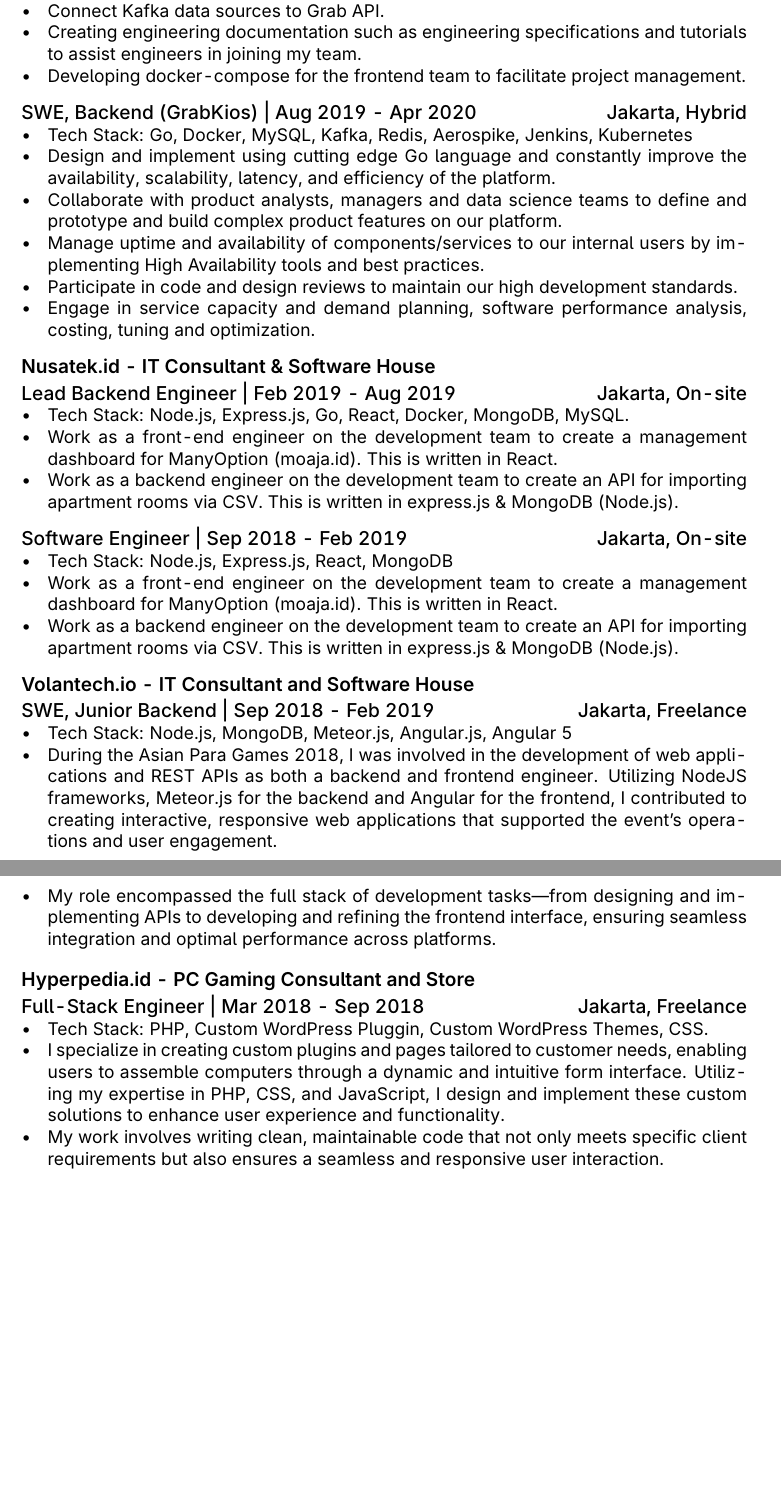
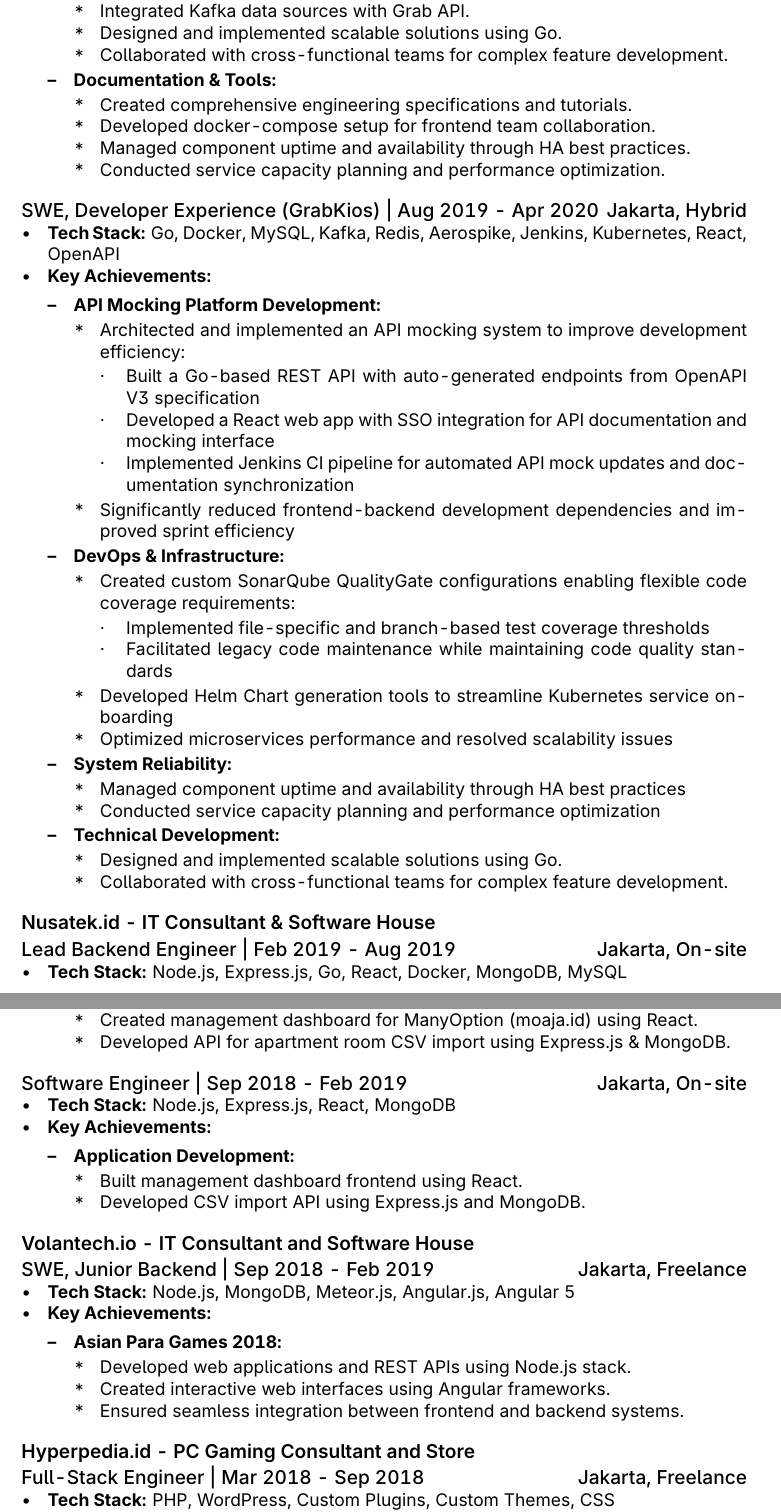
Before and after one commit to orgmatileg/luqmanul-hakim-resume, a LaTeX CV (luqmanul-hakim-resume.tex): two parts of pages 4 and 5 of 5 before the commit and two parts of pages 4 and 5 of 6 after it, joined at a grey line, cut so that both start at the same text, the shorter picture padded with empty space. Compiled offline with pdfLaTeX.

Commit message:
update new resume

```diff
--- a/luqmanul-hakim-resume.tex
+++ b/luqmanul-hakim-resume.tex
@@ -222,5 +249,0 @@
-    \item Development of backend API endpoints using Go, MySQL, Aerospike, and Kafka.
-    \item Connect Kafka data sources to Grab API.
-    \item Creating engineering documentation such as engineering specifications and tutorials to assist
-          engineers in joining my team.
-    \item Developing docker-compose for the frontend team to facilitate project management.
@@ -227,43 +256,102 @@
+            \item Developed backend API endpoints using Go and various databases.
+            \item Integrated Kafka data sources with Grab API.
+            \item Designed and implemented scalable solutions using Go.
+            \item Collaborated with cross-functional teams for complex feature development.
         \end{itemize}
-\subsubsection{SWE, Backend (GrabKios) | Aug 2019 - Apr 2020 \hfill Jakarta, Hybrid}
+        \item \textbf{Documentation \& Tools:}
         \begin{itemize}
-    \item Tech Stack: Go, Docker, MySQL, Kafka, Redis, Aerospike, Jenkins, Kubernetes
-    \item Design and implement using cutting edge Go language and constantly improve the availability,
-          scalability, latency, and efficiency of the platform.
-    \item Collaborate with product analysts, managers and data science teams to define and prototype and
-          build complex product features on our platform.
-    \item Manage uptime and availability of components/services to our internal users by implementing High
-          Availability tools and best practices.
-    \item Participate in code and design reviews to maintain our high development standards.
-    \item Engage in service capacity and demand planning, software performance analysis, costing, tuning
-          and optimization.
+            \item Created comprehensive engineering specifications and tutorials.
+            \item Developed docker-compose setup for frontend team collaboration.
+            \item Managed component uptime and availability through HA best practices.
+            \item Conducted service capacity planning and performance optimization.
         \end{itemize}
+    \end{itemize}
+\end{itemize}
+
+\subsubsection{SWE, Developer Experience (GrabKios) | Aug 2019 - Apr 2020 \hfill Jakarta, Hybrid}
+\begin{itemize}
+    \item \textbf{Tech Stack:} Go, Docker, MySQL, Kafka, Redis, Aerospike, Jenkins, Kubernetes, React, OpenAPI
+    \item \textbf{Key Achievements:}
+    \begin{itemize}
+        \item \textbf{API Mocking Platform Development:}
+        \begin{itemize}
+            \item Architected and implemented an API mocking system to improve development efficiency:
+            \begin{itemize}
+                \item Built a Go-based REST API with auto-generated endpoints from OpenAPI V3 specification
+                \item Developed a React web app with SSO integration for API documentation and mocking interface
+                \item Implemented Jenkins CI pipeline for automated API mock updates and documentation synchronization
+            \end{itemize}
+            \item Significantly reduced frontend-backend development dependencies and improved sprint efficiency
+        \end{itemize}
+        \item \textbf{DevOps \& Infrastructure:}
+        \begin{itemize}
+            \item Created custom SonarQube QualityGate configurations enabling flexible code coverage requirements:
+            \begin{itemize}
+                \item Implemented file-specific and branch-based test coverage thresholds
+                \item Facilitated legacy code maintenance while maintaining code quality standards
+            \end{itemize}
+            \item Developed Helm Chart generation tools to streamline Kubernetes service onboarding
+            \item Optimized microservices performance and resolved scalability issues
+        \end{itemize}
+        \item \textbf{System Reliability:}
+        \begin{itemize}
+            \item Managed component uptime and availability through HA best practices
+            \item Conducted service capacity planning and performance optimization
+        \end{itemize}
+        \item \textbf{Technical Development:}
+        \begin{itemize}
+            \item Designed and implemented scalable solutions using Go.
+            \item Collaborated with cross-functional teams for complex feature development.
+        \end{itemize}
+    \end{itemize}
+\end{itemize}
+
+
 
 \subsection{Nusatek.id - IT Consultant \& Software House}
 \subsubsection{Lead Backend Engineer | Feb 2019 - Aug 2019 \hfill Jakarta, On-site}
 \begin{itemize}
-    \item Tech Stack: Node.js, Express.js, Go, React, Docker, MongoDB, MySQL.
-    \item Work as a front-end engineer on the development team to create a management dashboard for ManyOption (moaja.id). This is written in React.
-    \item Work as a backend engineer on the development team to create an API for importing apartment rooms via CSV. This is written in express.js \& MongoDB (Node.js).
+    \item \textbf{Tech Stack:} Node.js, Express.js, Go, React, Docker, MongoDB, MySQL
+    \item \textbf{Key Achievements:}
+    \begin{itemize}
+        \item \textbf{Full-Stack Development:}
+        \begin{itemize}
+            \item Created management dashboard for ManyOption (moaja.id) using React.
+            \item Developed API for apartment room CSV import using Express.js \& MongoDB.
         \end{itemize}
+    \end{itemize}
+\end{itemize}
+
 \subsubsection{Software Engineer | Sep 2018 - Feb 2019 \hfill Jakarta, On-site}
 \begin{itemize}
-    \item Tech Stack: Node.js, Express.js, React, MongoDB
-    \item Work as a front-end engineer on the development team to create a management dashboard for ManyOption (moaja.id). This is written in React.
-    \item Work as a backend engineer on the development team to create an API for importing apartment rooms via CSV. This is written in express.js \& MongoDB (Node.js).
+    \item \textbf{Tech Stack:} Node.js, Express.js, React, MongoDB
+    \item \textbf{Key Achievements:}
+    \begin{itemize}
+        \item \textbf{Application Development:}
+        \begin{itemize}
+            \item Built management dashboard frontend using React.
+            \item Developed CSV import API using Express.js and MongoDB.
+        \end{itemize}
+    \end{itemize}
 \end{itemize}
 
 \subsection{Volantech.io - IT Consultant and Software House}
 \subsubsection{SWE, Junior Backend | Sep 2018 - Feb 2019 \hfill Jakarta, Freelance}
 \begin{itemize}
-    \item Tech Stack: Node.js, MongoDB, Meteor.js, Angular.js, Angular 5
-    \item During the Asian Para Games 2018, I was involved in the development of web applications and REST APIs as both a backend and frontend engineer. Utilizing NodeJS frameworks, Meteor.js for the backend and Angular for the frontend, I contributed to creating interactive, responsive web applications that supported the event's operations and user engagement.
-    \item My role encompassed the full stack of development tasks—from designing and implementing APIs to developing and refining the frontend interface, ensuring seamless integration and optimal performance across platforms.
+    \item \textbf{Tech Stack:} Node.js, MongoDB, Meteor.js, Angular.js, Angular 5
+    \item \textbf{Key Achievements:}
+    \begin{itemize}
+        \item \textbf{Asian Para Games 2018:}
+        \begin{itemize}
+            \item Developed web applications and REST APIs using Node.js stack.
+            \item Created interactive web interfaces using Angular frameworks.
+            \item Ensured seamless integration between frontend and backend systems.
+        \end{itemize}
+    \end{itemize}
 \end{itemize}
 
 \subsection{Hyperpedia.id - PC Gaming Consultant and Store}
 \subsubsection{Full-Stack Engineer | Mar 2018 - Sep 2018 \hfill Jakarta, Freelance}
 \begin{itemize}
-    \item Tech Stack: PHP, Custom WordPress Pluggin, Custom WordPress Themes, CSS.
-    \item I specialize in creating custom plugins and pages tailored to customer needs, enabling users to assemble computers through a dynamic and intuitive form interface. Utilizing my expertise in PHP, CSS, and JavaScript, I design and implement these custom solutions to enhance user experience and functionality.
-    \item My work involves writing clean, maintainable code that not only meets specific client requirements but also ensures a seamless and responsive user interaction.
+    \item \textbf{Tech Stack:} PHP, WordPress, Custom Plugins, Custom Themes, CSS
+    \item \textbf{Key Achievements:}
```
Also changed, not shown: luqmanul-hakim-resume.pdf, luqmanul-hakim-resume.tex (154 more changed lines). Lines whose indentation alone changed are shown as unchanged.
